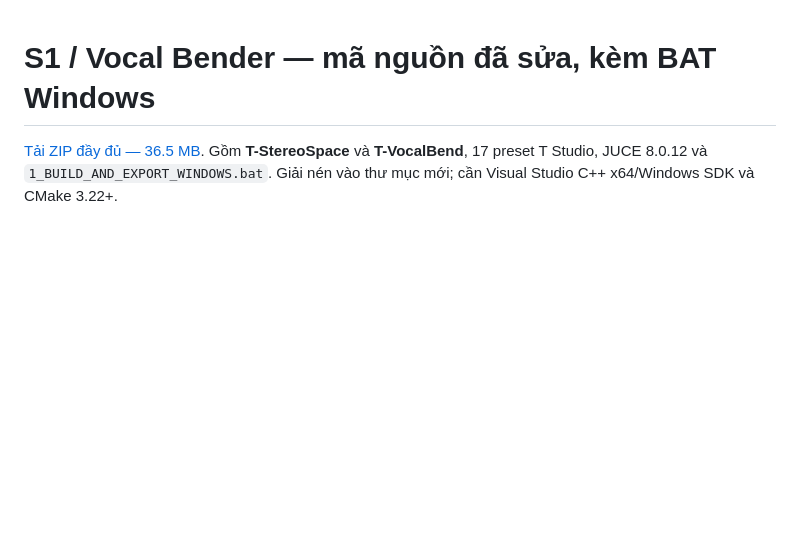
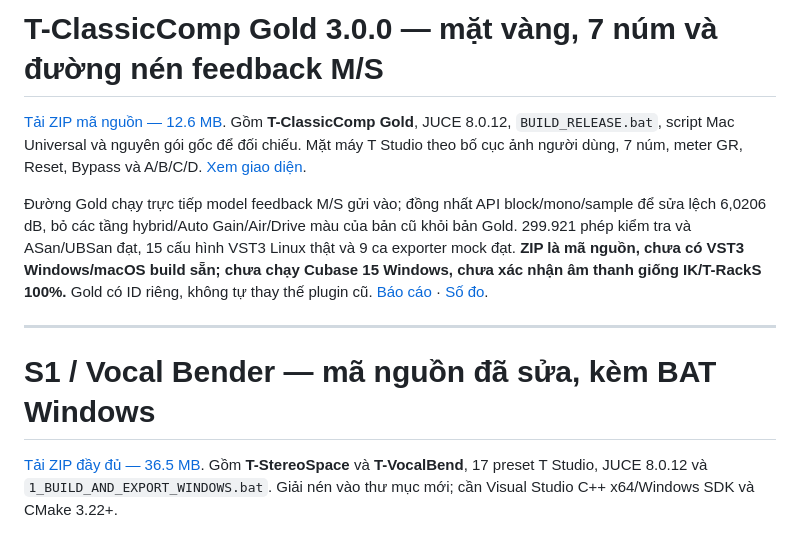
Before and after one commit to tinhbovo280899-boop/tinh-studio-storep, a Markdown page: README.md, the part around the change. Rendered like a GitHub page; blank space fills up the shorter version.

Commit message:
Add T-ClassicComp Gold with normalized feedback model and gold console UI

```diff
--- a/README.md
+++ b/README.md
@@ -1,3 +1,11 @@
+# T-ClassicComp Gold 3.0.0 — mặt vàng, 7 núm và đường nén feedback M/S
+
+[Tải ZIP mã nguồn — 12.6 MB](https://github.com/tinhbovo280899-boop/tinh-studio-storep/raw/refs/heads/vst-fixed-downloads-20261027/T-ClassicComp_Gold_3.0.0_FIXED_WIN_MAC_SOURCE.zip). Gồm **T-ClassicComp Gold**, JUCE 8.0.12, `BUILD_RELEASE.bat`, script Mac Universal và nguyên gói gốc để đối chiếu. Mặt máy T Studio theo bố cục ảnh người dùng, 7 núm, meter GR, Reset, Bypass và A/B/C/D. [Xem giao diện](T_CLASSICCOMP_GOLD_3_0_0_PREVIEW.png).
+
+Đường Gold chạy trực tiếp model feedback M/S gửi vào; đồng nhất API block/mono/sample để sửa lệch 6,0206 dB, bỏ các tầng hybrid/Auto Gain/Air/Drive màu của bản cũ khỏi bản Gold. 299.921 phép kiểm tra và ASan/UBSan đạt, 15 cấu hình VST3 Linux thật và 9 ca exporter mock đạt. **ZIP là mã nguồn, chưa có VST3 Windows/macOS build sẵn; chưa chạy Cubase 15 Windows, chưa xác nhận âm thanh giống IK/T-RackS 100%.** Gold có ID riêng, không tự thay thế plugin cũ. [Báo cáo](T_CLASSICCOMP_GOLD_3_0_0_REVIEW.md) · [Số đo](T_CLASSICCOMP_GOLD_3_0_0_MEASUREMENTS.png).
+
+---
+
 # S1 / Vocal Bender — mã nguồn đã sửa, kèm BAT Windows
 
 [Tải ZIP đầy đủ — 36.5 MB](https://github.com/tinhbovo280899-boop/tinh-studio-storep/raw/refs/heads/vst-fixed-downloads-20261027/TStudio_S1_VocalBender_1.0.0_FIXED_WIN_SOURCE.zip). Gồm **T-StereoSpace** và **T-VocalBend**, 17 preset T Studio, JUCE 8.0.12 và `1_BUILD_AND_EXPORT_WINDOWS.bat`. Giải nén vào thư mục mới; cần Visual Studio C++ x64/Windows SDK và CMake 3.22+.
```
Also changed, not shown: T_CLASSICCOMP_GOLD_3_0_0_REVIEW.md (added, +45 -0 lines), T_CLASSICCOMP_GOLD_3_0_0_MEASUREMENTS.png (added), T_CLASSICCOMP_GOLD_3_0_0_PREVIEW.png (added), 3 other files.
